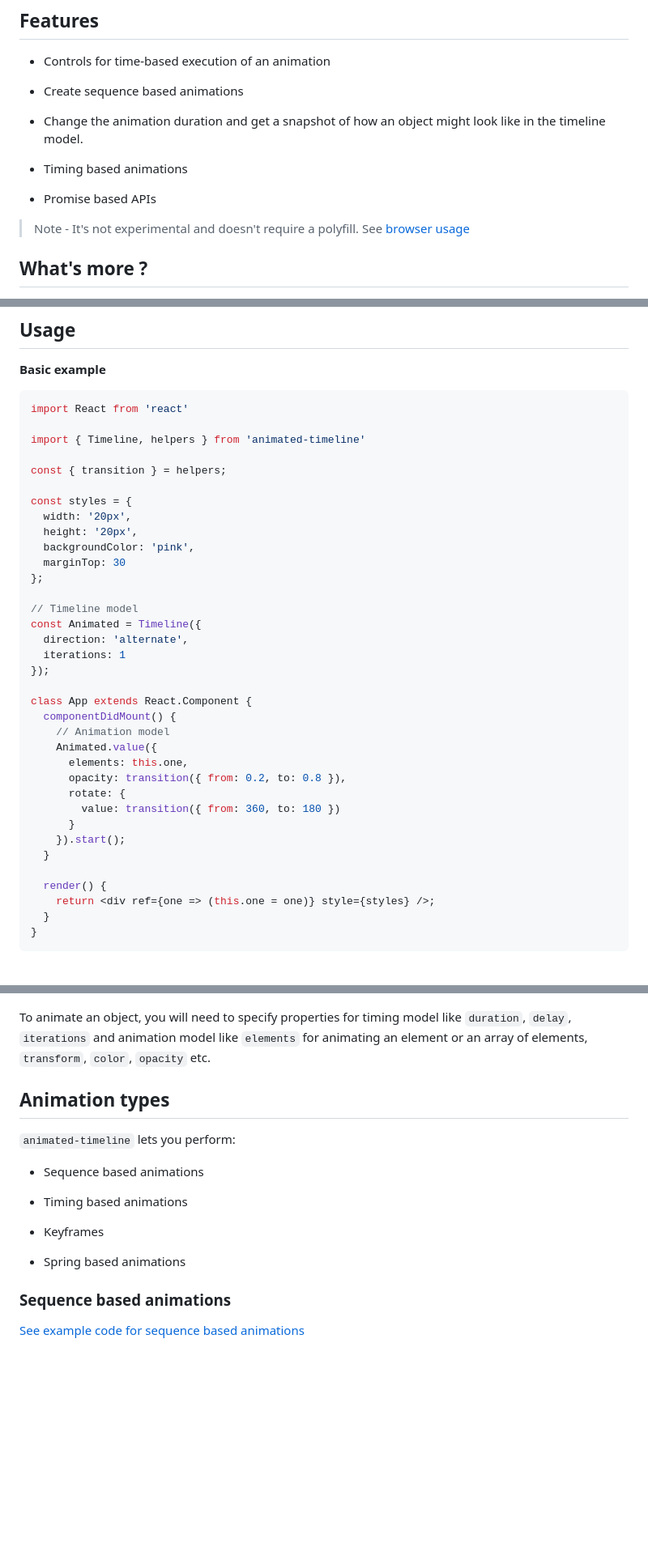
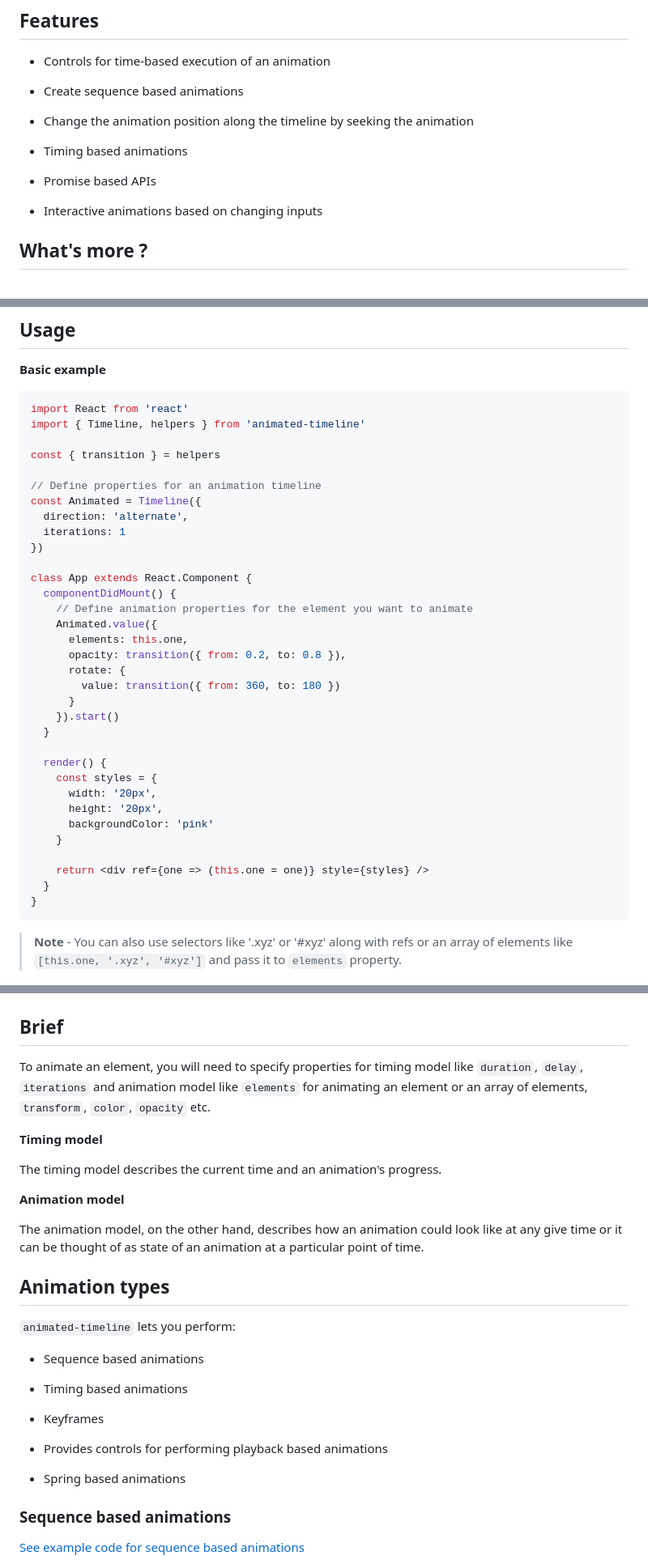
Before and after one commit to nitin42/Animated-Timeline, a Markdown page: README.md, 3 parts joined by grey strips. Shown: that part at 81% size. Rendered like a GitHub page; blank space fills up the shorter version.

````diff
--- a/README.md
+++ b/README.md
@@ -50,13 +50,13 @@ So I started playing with existing animation engines (`animatedjs` and `anime`)
 
 * Create sequence based animations
 
-* Change the animation duration and get a snapshot of how an object might look like in the timeline model.
+* Change the animation position along the timeline by seeking the animation
 
 * Timing based animations
 
 * Promise based APIs
 
-> Note - It's not experimental and doesn't require a polyfill. See [browser usage](#browser-usage)
+* Interactive animations based on changing inputs
 
 ## What's more ?
 
@@ -94,47 +96,57 @@ yarn add animated-timeline
 
 ```js
 import React from 'react'
-
 import { Timeline, helpers } from 'animated-timeline'
 
-const { transition } = helpers;
+const { transition } = helpers
 
-const styles = {
-  width: '20px',
-  height: '20px',
-  backgroundColor: 'pink',
-  marginTop: 30
-};
-
-// Timeline model
+// Define properties for an animation timeline
 const Animated = Timeline({
   direction: 'alternate',
   iterations: 1
-});
+})
 
 class App extends React.Component {
   componentDidMount() {
-    // Animation model
+    // Define animation properties for the element you want to animate
     Animated.value({
       elements: this.one,
       opacity: transition({ from: 0.2, to: 0.8 }),
       rotate: {
         value: transition({ from: 360, to: 180 })
       }
-    }).start();
+    }).start()
   }
 
   render() {
-    return <div ref={one => (this.one = one)} style={styles} />;
+    const styles = {
+      width: '20px',
+      height: '20px',
+      backgroundColor: 'pink'
+    }
+
+    return <div ref={one => (this.one = one)} style={styles} />
   }
 }
 ```
+
+> **Note** - You can also use selectors like '.xyz' or '#xyz' along with refs or an array of elements like `[this.one, '.xyz', '#xyz']` and pass it to `elements` property.
 
 <p align='center'>
   <img src='./media/basic.gif' />
 </p>
 
-To animate an object, you will need to specify properties for timing model like `duration`, `delay`, `iterations` and animation model like `elements` for animating an element or an array of elements, `transform`, `color`, `opacity` etc.
+## Brief
+
+To animate an element, you will need to specify properties for timing model like `duration`, `delay`, `iterations` and animation model like `elements` for animating an element or an array of elements, `transform`, `color`, `opacity` etc.
+
+**Timing model**
+
+The timing model describes the current time and an animation's progress.
+
+**Animation model**
+
+The animation model, on the other hand, describes how an animation could look like at any give time or it can be thought of as state of an animation at a particular point of time.
 
 ## Animation types
 
@@ -146,7 +158,10 @@ To animate an object, you will need to specify properties for timing model like
 
 * Keyframes
 
+* Provides controls for performing playback based animations
+
 * Spring based animations
+
 
 ### Sequence based animations
 
````
Also changed, not shown: other parts of README.md (+19 -30 lines), CONTRIBUTING.md (added, +1 -0 lines), docs/API.md (+76 -15 lines), docs/README.md (+1 -1 lines), logo.png (added), 3 other files.
